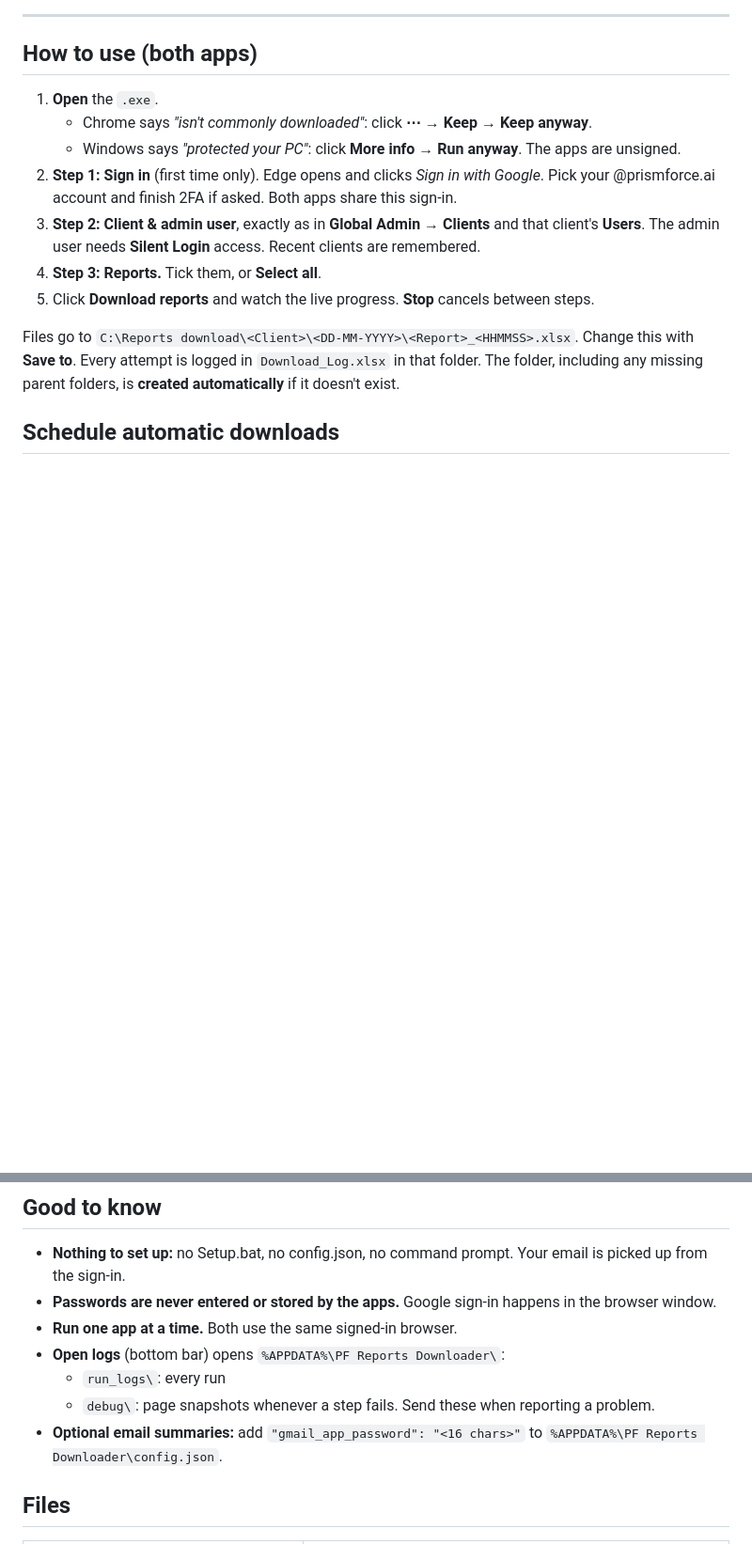
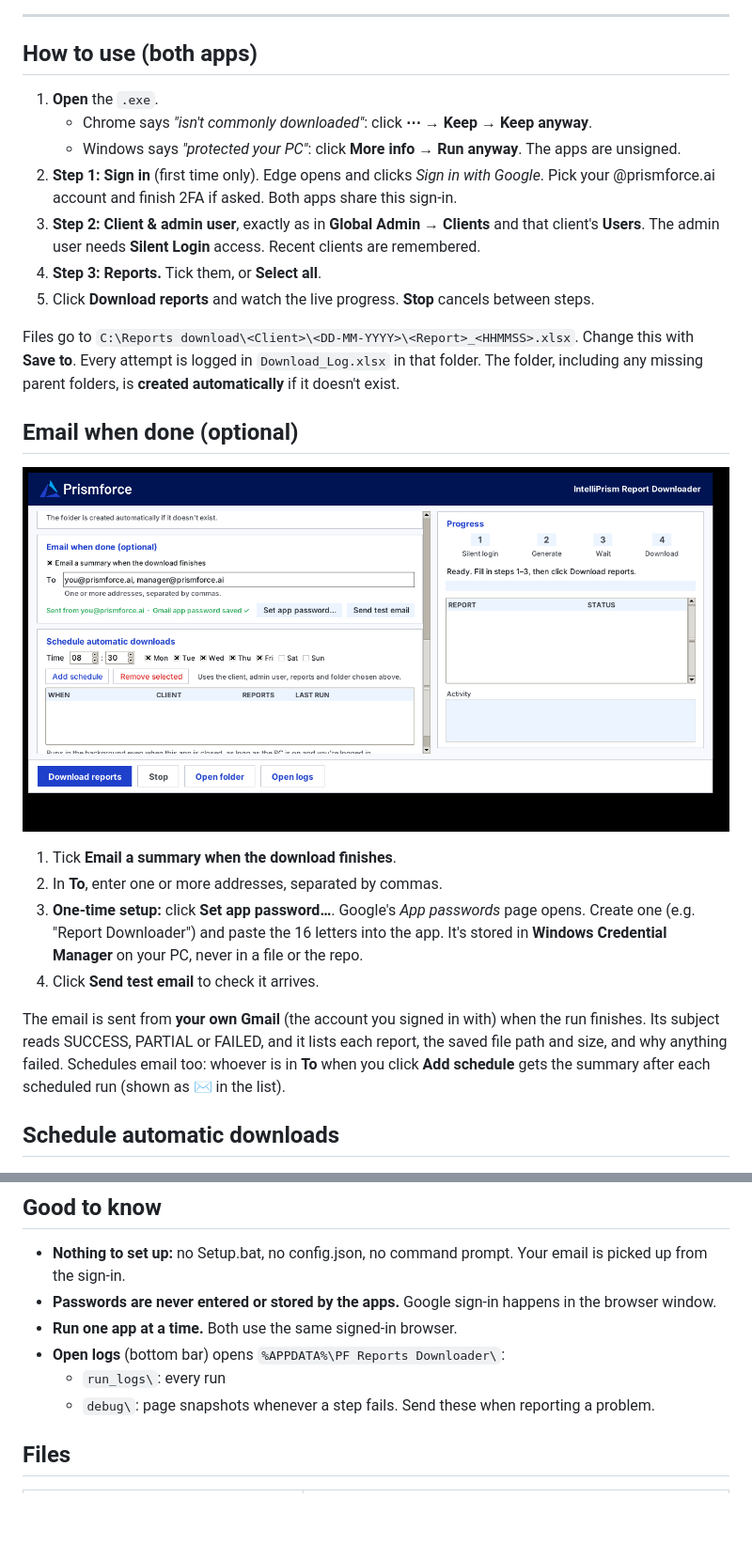
Before and after one commit to NIHALkv/pf-reports-downloader, a Markdown page: README.md, 2 parts joined by grey strips. Shown at 94% size. GitHub-like rendering; pictures changed too: docs/email-screenshot.png (added); blank space fills up the shorter version.

```diff
--- a/README.md
+++ b/README.md
@@ -24,6 +24,17 @@ Windows, nothing to install.
 
 Files go to `C:\Reports download\<Client>\<DD-MM-YYYY>\<Report>_<HHMMSS>.xlsx`. Change this with **Save to**. Every attempt is logged in `Download_Log.xlsx` in that folder.
 The folder, including any missing parent folders, is **created automatically** if it doesn't exist.
+
+## Email when done (optional)
+![Email when done](docs/email-screenshot.png)
+
+1. Tick **Email a summary when the download finishes**.
+2. In **To**, enter one or more addresses, separated by commas.
+3. **One-time setup:** click **Set app password…**. Google's *App passwords* page opens. Create one (e.g. "Report Downloader") and paste the 16 letters into the app. It's stored in **Windows Credential Manager** on your PC, never in a file or the repo.
+4. Click **Send test email** to check it arrives.
+
+The email is sent from **your own Gmail** (the account you signed in with) when the run finishes. Its subject reads SUCCESS, PARTIAL or FAILED, and it lists each report, the saved file path and size, and why anything failed.
+Schedules email too: whoever is in **To** when you click **Add schedule** gets the summary after each scheduled run (shown as ✉ in the list).
 
 ## Schedule automatic downloads
 ![Schedule](docs/schedule-screenshot.png)
@@ -65,7 +76,6 @@ Global Admin → client → **Silent Login** → Intelliprism Reports, then **on
 - **Open logs** (bottom bar) opens `%APPDATA%\PF Reports Downloader\`:
   - `run_logs\`: every run
   - `debug\`: page snapshots whenever a step fails. Send these when reporting a problem.
-- **Optional email summaries:** add `"gmail_app_password": "<16 chars>"` to `%APPDATA%\PF Reports Downloader\config.json`.
 
 ## Files
 | File | What it is |
```
Also changed, not shown: 6 other files.
